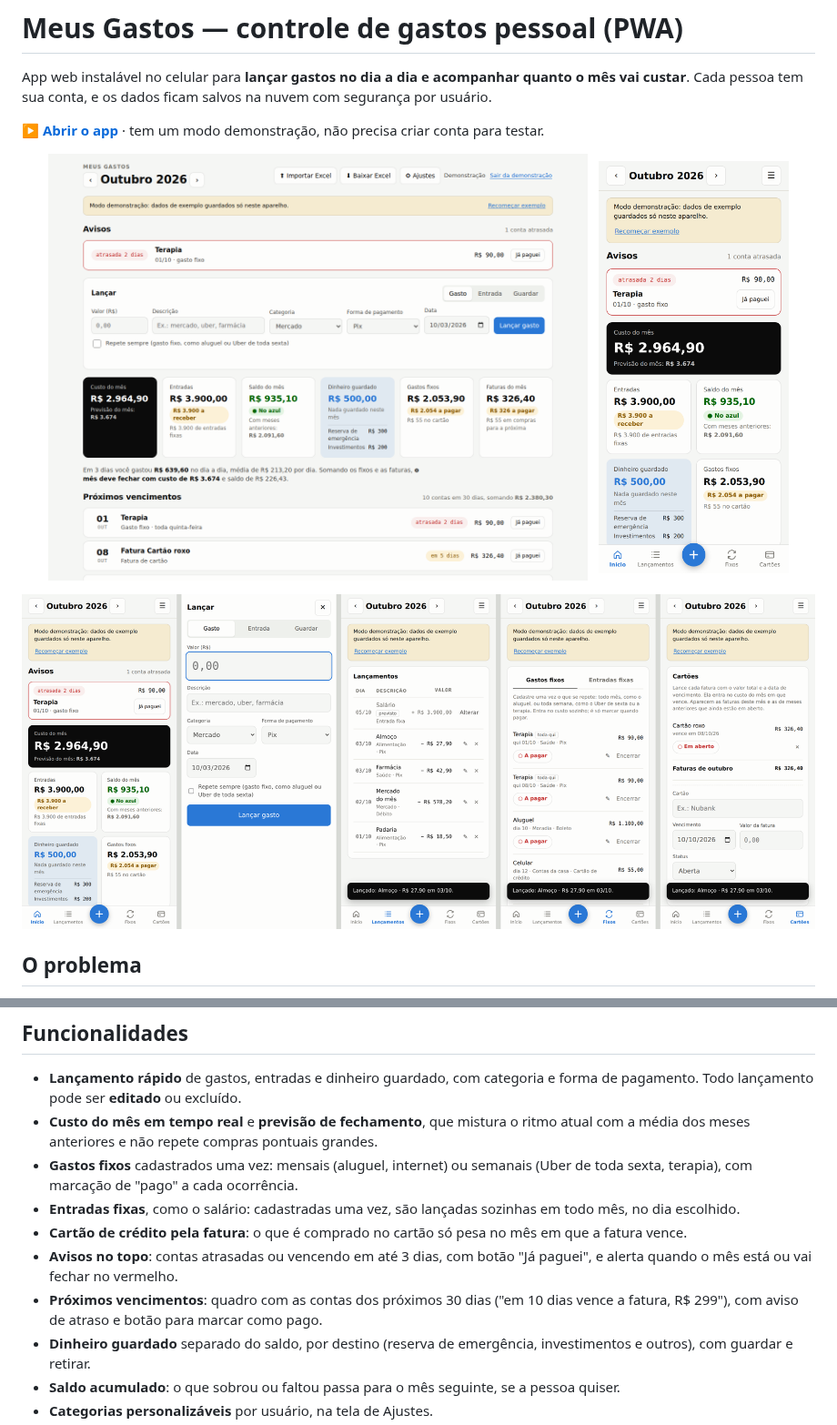
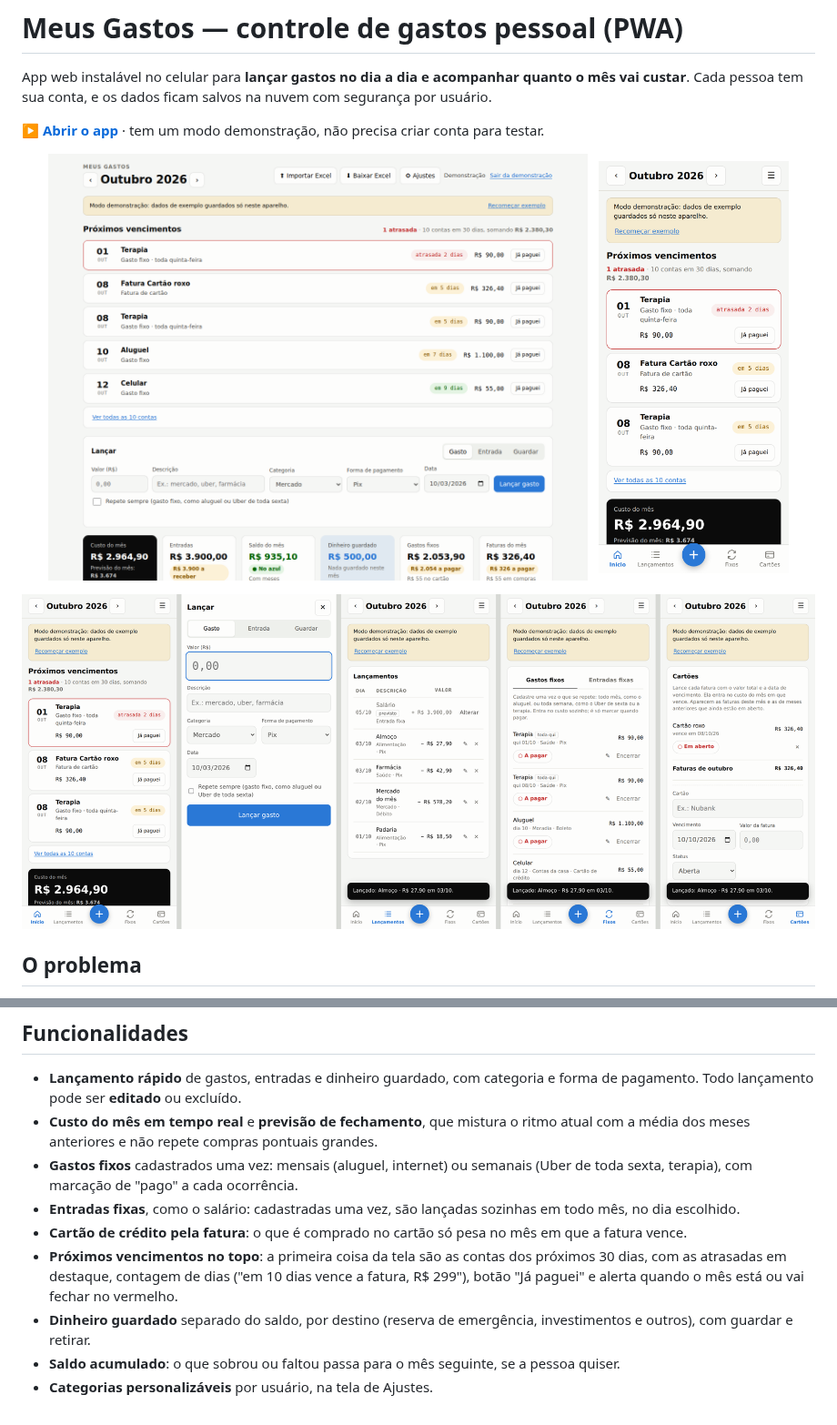
Before and after one commit to MarcosHenriqueBarbosaSantos/controle-gastos-pwa, a Markdown page: README.md, 2 parts joined by grey strips. Shown at 91% size. Drawn GitHub-style; pictures changed too: docs/screenshot-desktop.png, docs/screenshot-mobile.png, docs/telas-celular.png.

```diff
--- a/README.md
+++ b/README.md
@@ -23,8 +23,7 @@ Eu controlava meus gastos numa planilha do Excel que só mostrava o saldo depois
 - **Gastos fixos** cadastrados uma vez: mensais (aluguel, internet) ou semanais (Uber de toda sexta, terapia), com marcação de "pago" a cada ocorrência.
 - **Entradas fixas**, como o salário: cadastradas uma vez, são lançadas sozinhas em todo mês, no dia escolhido.
 - **Cartão de crédito pela fatura**: o que é comprado no cartão só pesa no mês em que a fatura vence.
-- **Avisos no topo**: contas atrasadas ou vencendo em até 3 dias, com botão "Já paguei", e alerta quando o mês está ou vai fechar no vermelho.
-- **Próximos vencimentos**: quadro com as contas dos próximos 30 dias ("em 10 dias vence a fatura, R$ 299"), com aviso de atraso e botão para marcar como pago.
+- **Próximos vencimentos no topo**: a primeira coisa da tela são as contas dos próximos 30 dias, com as atrasadas em destaque, contagem de dias ("em 10 dias vence a fatura, R$ 299"), botão "Já paguei" e alerta quando o mês está ou vai fechar no vermelho.
 - **Dinheiro guardado** separado do saldo, por destino (reserva de emergência, investimentos e outros), com guardar e retirar.
 - **Saldo acumulado**: o que sobrou ou faltou passa para o mês seguinte, se a pessoa quiser.
 - **Categorias personalizáveis** por usuário, na tela de Ajustes.
```
Also changed, not shown: 4 other files.
